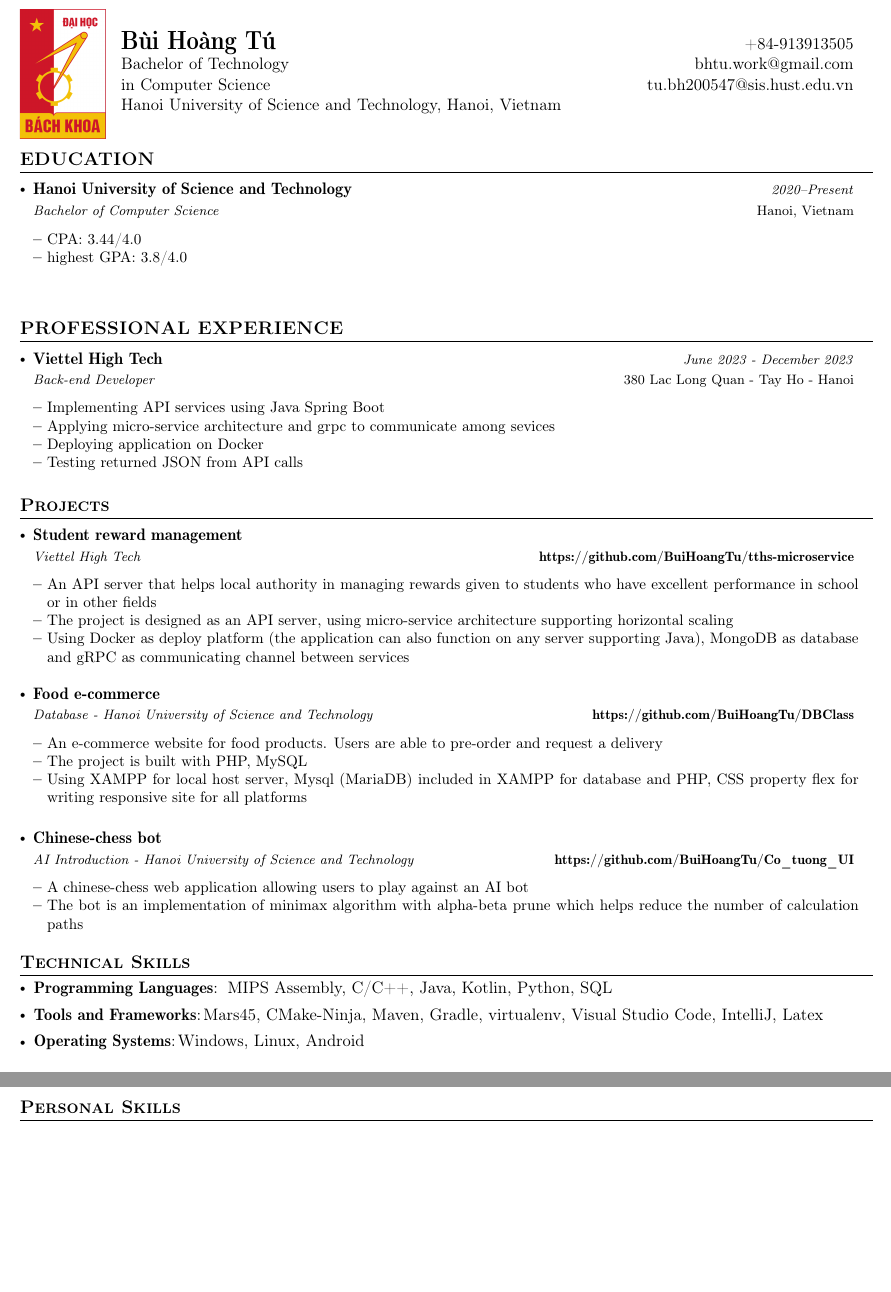
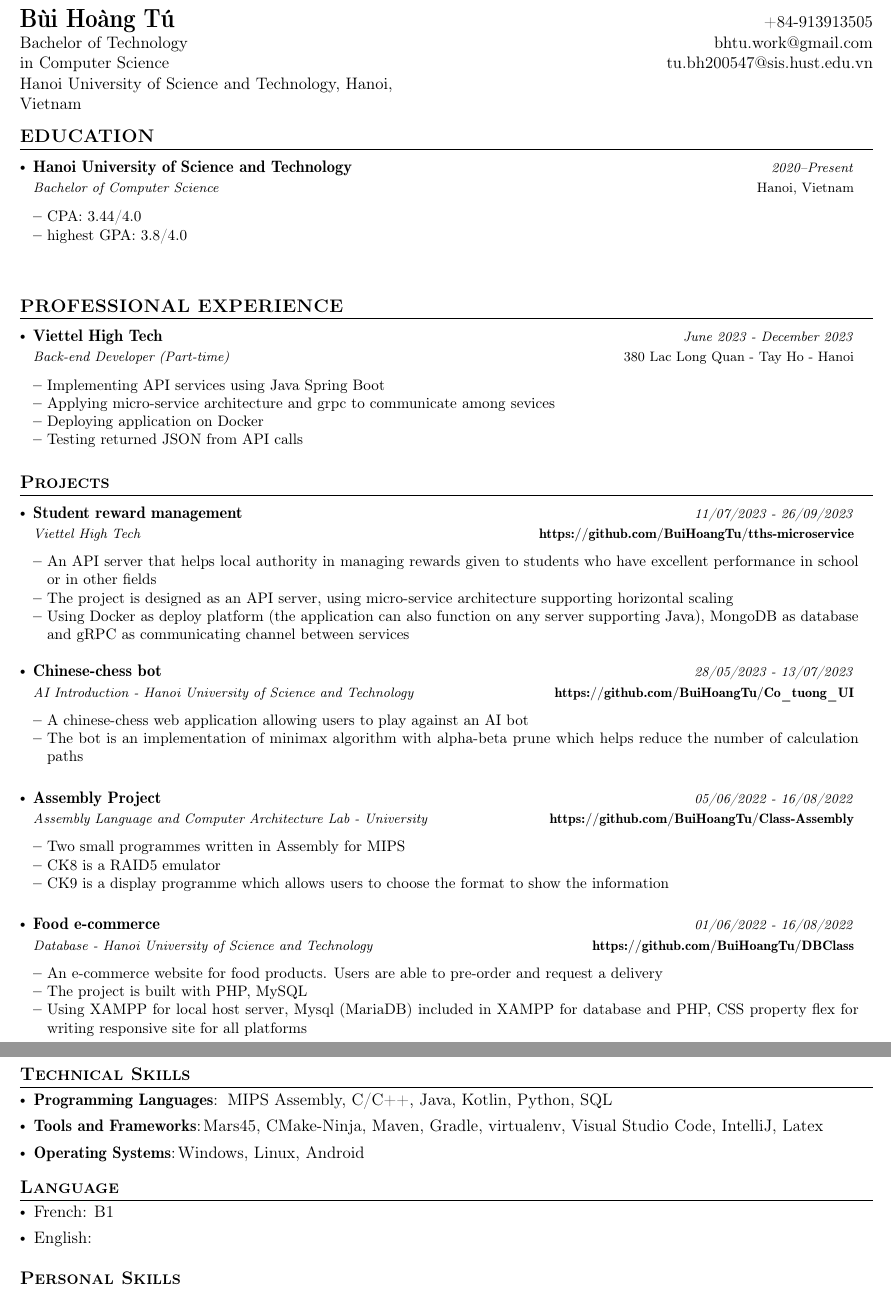
Before and after one commit to BuiHoangTu/CV---study, a LaTeX CV (cv.tex): two parts of pages 1 and 2 of 2, joined at a grey line, cut so that both start at the same text, the shorter picture padded with empty space. Compiled offline with pdfLaTeX.

Commit message:
remove hust logo, add project date, mips project, language

```diff
--- a/cv.tex
+++ b/cv.tex
@@ -166,10 +166,10 @@
 %----------HEADING-----------------
 \parbox{2.35cm}{%
 
-\includegraphics[width=2cm,clip]{logo.png}
+% \includegraphics[width=2cm,clip]{logo.png}
 
-}\parbox{\dimexpr\linewidth-2.8cm\relax}{
-\begin{tabularx}{\linewidth}{L r}
+}\parbox{\dimexpr\linewidth\relax}{
+\begin{tabularx}{\linewidth}{L R}
   \textbf{\LARGE \name}
   & +84-\phone\\
 
@@ -211,7 +211,7 @@
 
     \resumeSubheading
     {Viettel High Tech}{380 Lac Long Quan - Tay Ho - Hanoi}
-    {Back-end Developer}{June 2023 - December 2023}
+    {Back-end Developer (Part-time)}{June 2023 - December 2023}
     \resumeItemListStart
     	\item {Implementing API services using Java Spring Boot}
         \item {Applying micro-service architecture and grpc to communicate among sevices}
@@ -227,7 +227,7 @@
     \resumeProject
     {Student reward management} %Project Name
     {Viettel High Tech} %Project Name, Location Name
-    {} %Event Dates
+    {11/07/2023 - 26/09/2023} %Event Dates
     {\href{https://github.com/BuiHoangTu/tths-microservice}{\textbf{https://github.com/BuiHoangTu/tths-microservice}}} %Website
     \resumeItemListStart
     	\item {An API server that helps local authority in managing rewards given to students who have excellent performance in school or in other fields}
@@ -237,24 +237,34 @@
     \vspace{-1mm}
 
     \resumeProject
+    {Chinese-chess bot}
+    {AI Introduction - Hanoi University of Science and Technology}
+    {28/05/2023 - 13/07/2023}
+    {\href{https://github.com/BuiHoangTu/Co_tuong_UI}{\textbf{https://github.com/BuiHoangTu/Co\_tuong\_UI}}}
+    \resumeItemListStart
+    	\item {A chinese-chess web application allowing users to play against an AI bot}
+    	\item {The bot is an implementation of minimax algorithm with alpha-beta prune which helps reduce the number of calculation paths}
+    \resumeItemListEnd
+
+    \resumeProject
+    {Assembly Project}
+    {Assembly Language and Computer Architecture Lab - University}
+    {05/06/2022 - 16/08/2022}
+    {\href{https://github.com/BuiHoangTu/Class-Assembly}{\textbf{https://github.com/BuiHoangTu/Class-Assembly}}}
+    \resumeItemListStart
+    	\item {Two small programmes written in Assembly for MIPS}
+    	\item {CK8 is a RAID5 emulator}
+    	\item {CK9 is a display programme which allows users to choose the format to show the information }
+    \resumeItemListEnd
+    \resumeProject
     {Food e-commerce } %Project Name
     {Database - Hanoi University of Science and Technology} %Project Name, Location Name
-    {} %Event Dates
+    {01/06/2022 - 16/08/2022} %Event Dates
     {\href{https://github.com/BuiHoangTu/DBClass}{\textbf{https://github.com/BuiHoangTu/DBClass}}} %Website
     \resumeItemListStart
     	\item {An e-commerce website for food products. Users are able to pre-order and request a delivery}
         \item {The project is built with PHP, MySQL}
         \item  {Using XAMPP for local host server, Mysql (MariaDB) included in XAMPP for database and PHP, CSS property flex for writing responsive site for all platforms}
-    \resumeItemListEnd
-
-    \resumeProject
-    {Chinese-chess bot}
-    {AI Introduction - Hanoi University of Science and Technology}
-    {}
-    {\href{https://github.com/BuiHoangTu/Co_tuong_UI}{\textbf{https://github.com/BuiHoangTu/Co\_tuong\_UI}}}
-    \resumeItemListStart
-    	\item {A chinese-chess web application allowing users to play against an AI bot}
-    	\item {The bot is an implementation of minimax algorithm with alpha-beta prune which helps reduce the number of calculation paths}
     \resumeItemListEnd
 
 
@@ -284,6 +294,16 @@
 \resumeHeadingSkillEnd
 \vspace{-1.5mm}
 
+\section{\textbf{Language}}
+\resumeHeadingSkillStart
+	\item French: B1
+	\vspace{-2mm}
+
+
+	\item English:
+	\vspace{-2mm}
+
+\resumeHeadingSkillEnd
 
 \section{\textbf{Personal Skills}}
 \resumeHeadingSkillStart
```
Also changed, not shown: cv.tex (6 more changed lines).
